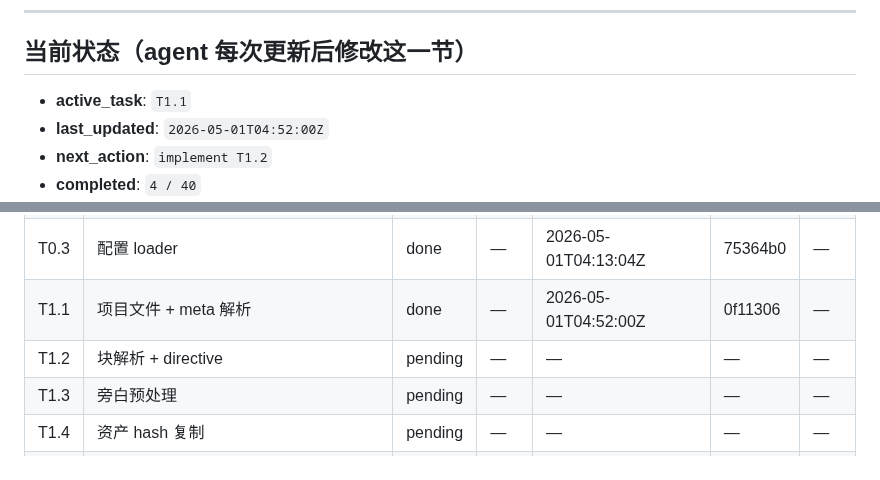
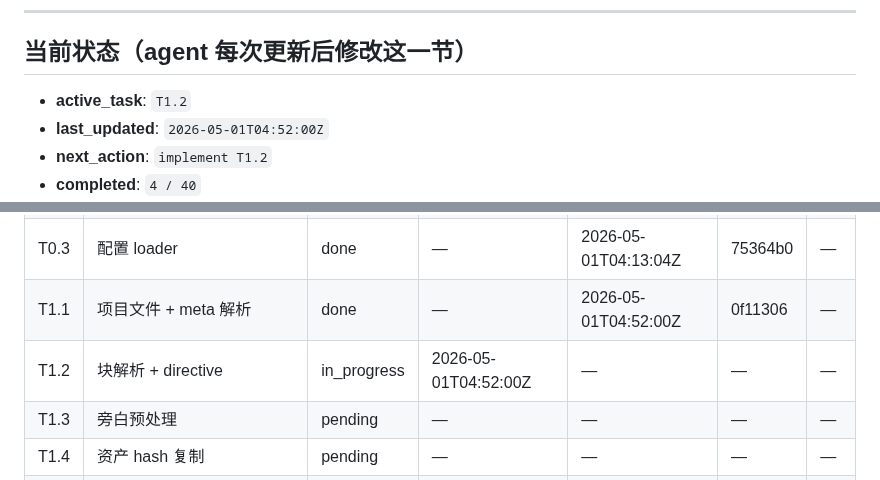
Before and after one commit to xslkim/AutoVideo, a Markdown page: PROGRESS.md, 2 parts joined by grey strips. Rendered like a GitHub page.

Commit message:
chore(T1.2): start

```diff
--- a/PROGRESS.md
+++ b/PROGRESS.md
@@ -6,7 +6,7 @@
 
 ## 当前状态（agent 每次更新后修改这一节）
 
-- **active_task**: `T1.1`
+- **active_task**: `T1.2`
 - **last_updated**: `2026-05-01T04:52:00Z`
 - **next_action**: `implement T1.2`
 - **completed**: `4 / 40`
@@ -33,7 +33,7 @@
 | T0.2 | 类型定义 + Schema | done | — | 2026-05-01T04:08:26Z | ebdce66 | — |
 | T0.3 | 配置 loader | done | — | 2026-05-01T04:13:04Z | 75364b0 | — |
 | T1.1 | 项目文件 + meta 解析 | done | — | 2026-05-01T04:52:00Z | 0f11306 | — |
-| T1.2 | 块解析 + directive | pending | — | — | — | — |
+| T1.2 | 块解析 + directive | in_progress | 2026-05-01T04:52:00Z | — | — | — |
 | T1.3 | 旁白预处理 | pending | — | — | — | — |
 | T1.4 | 资产 hash 复制 | pending | — | — | — | — |
 | T1.5 | compile 命令组装 | pending | — | — | — | — |
```
